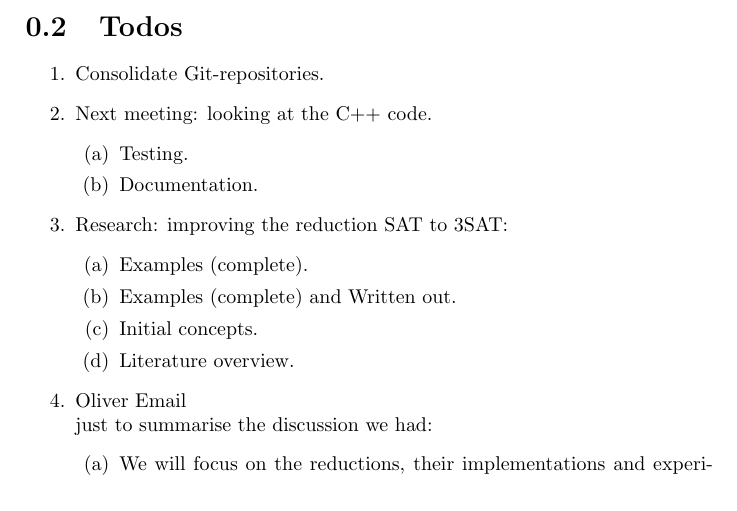
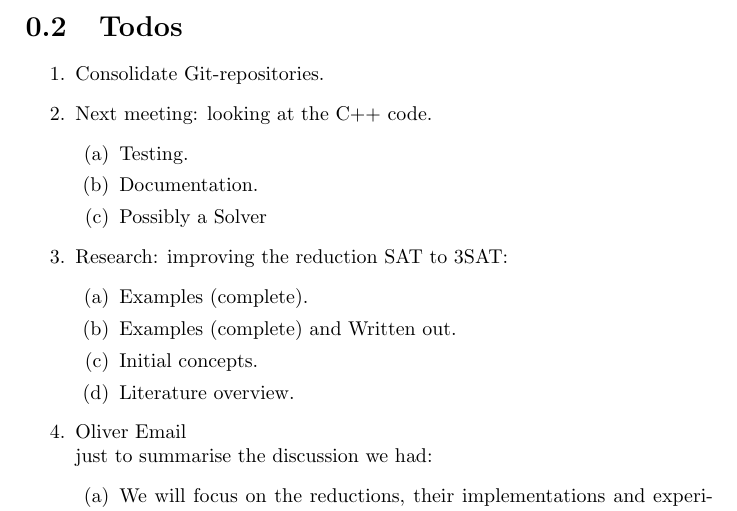
Before and after one commit to OKullmann/NPCompleteReductionsProject, a LaTeX document (ExploringReductions.tex): part of page 4 of 7, cut so that both start at the same text. Compiled offline with pdfLaTeX.

Commit message:
Update ExploringReductions.tex

```diff
--- a/ExploringReductions.tex
+++ b/ExploringReductions.tex
@@ -44,6 +44,7 @@
   \begin{enumerate}
   \item Testing.
   \item Documentation.
+  \item Possibly a Solver
   \end{enumerate}
 \item Research: improving the reduction SAT to 3SAT:
   \begin{enumerate}
```
